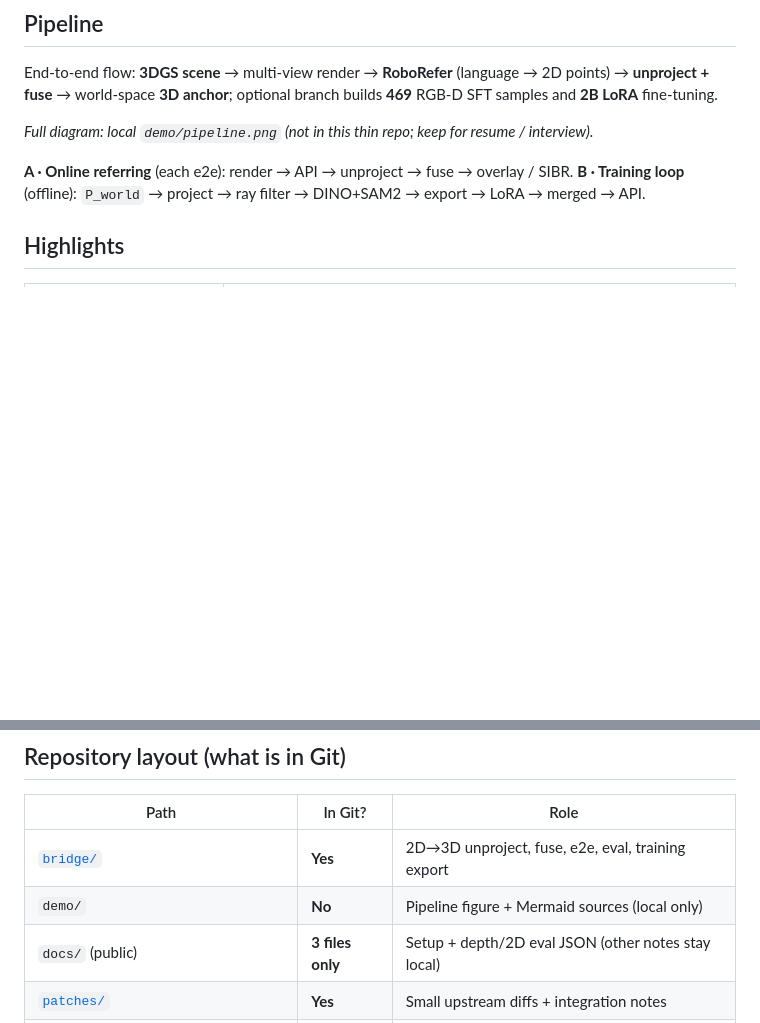
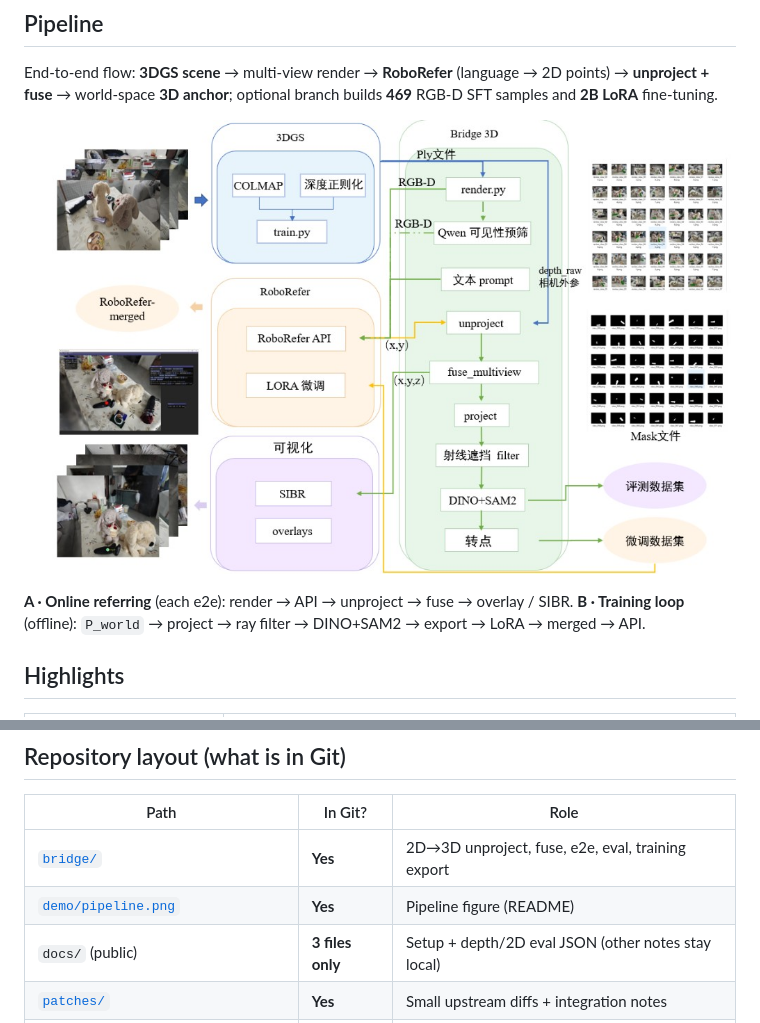
Before and after one commit to masterma15/GSrefer3D, a Markdown page: README.md, 2 parts joined by grey strips. Drawn GitHub-style; pictures changed too: demo/pipeline.png (added); blank space fills up the shorter version.

Commit message:
docs: add demo/pipeline.png for README figure
Track only pipeline.png in demo/; keep other demo assets gitignored.

```diff
--- a/README.md
+++ b/README.md
@@ -8,7 +8,7 @@ Research integration repo — original code is mainly [`bridge/`](bridge/). Upst
 
 End-to-end flow: **3DGS scene** → multi-view render → **RoboRefer** (language → 2D points) → **unproject + fuse** → world-space **3D anchor**; optional branch builds **469** RGB-D SFT samples and **2B LoRA** fine-tuning.
 
-*Full diagram: local `demo/pipeline.png` (not in this thin repo; keep for resume / interview).*
+![GSrefer3D end-to-end pipeline](demo/pipeline.png)
 
 **A · Online referring** (each e2e): render → API → unproject → fuse → overlay / SIBR. **B · Training loop** (offline): `P_world` → project → ray filter → DINO+SAM2 → export → LoRA → merged → API.
 
@@ -30,7 +30,7 @@ Experiment JSON: [`docs/results_2d_eval.json`](docs/results_2d_eval.json) · [`d
 | Path | In Git? | Role |
 |------|---------|------|
 | [`bridge/`](bridge/) | **Yes** | 2D→3D unproject, fuse, e2e, eval, training export |
-| `demo/` | **No** | Pipeline figure + Mermaid sources (local only) |
+| [`demo/pipeline.png`](demo/pipeline.png) | **Yes** | Pipeline figure (README) |
 | `docs/` (public) | **3 files only** | Setup + depth/2D eval JSON (other notes stay local) |
 | [`patches/`](patches/) | **Yes** | Small upstream diffs + integration notes |
 | [`3DGS/render.py`](3DGS/render.py) | **Yes** | `--custom_views` RGB + `depth_raw` + cameras |
```
Also changed, not shown: 1 other file.
